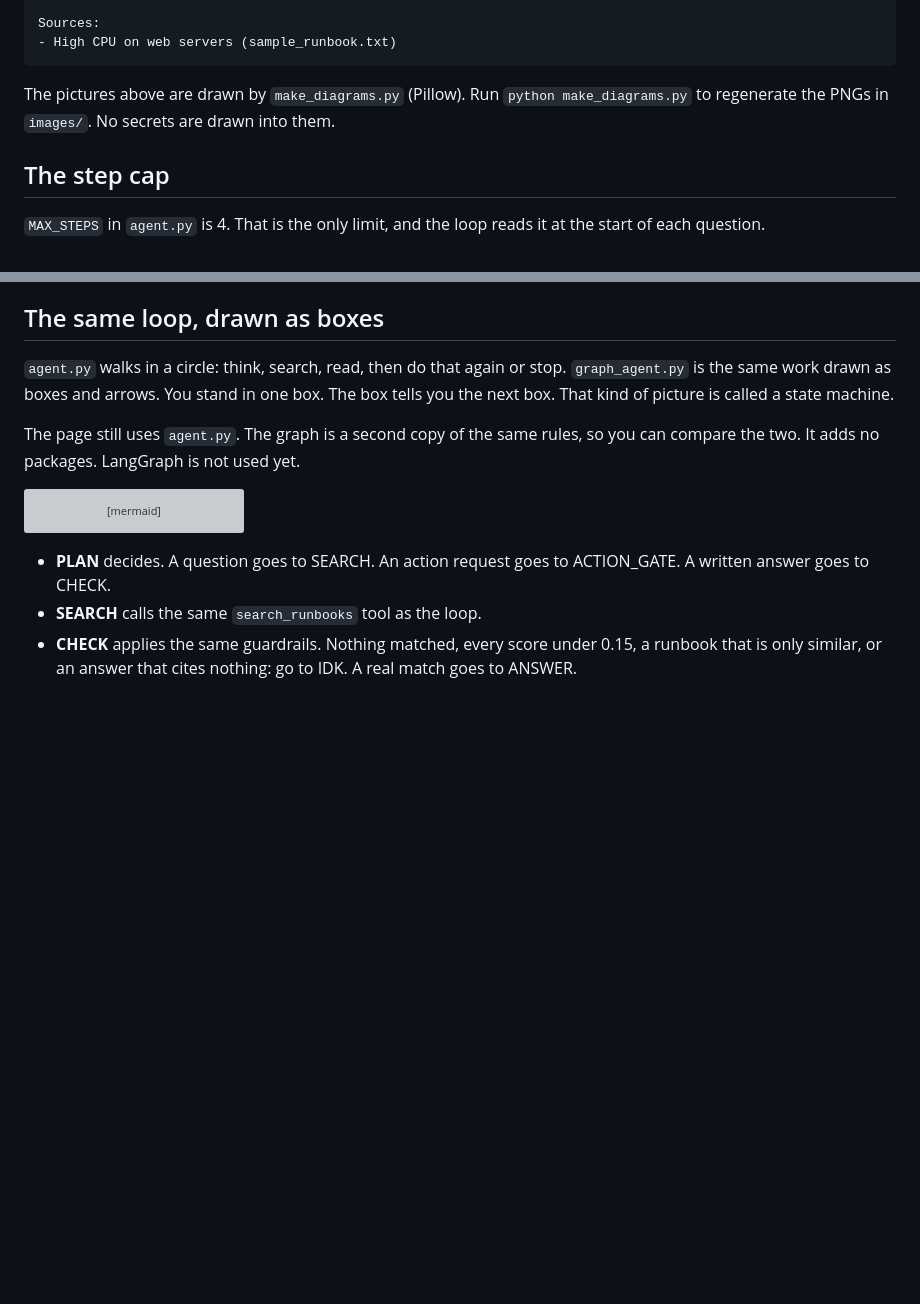
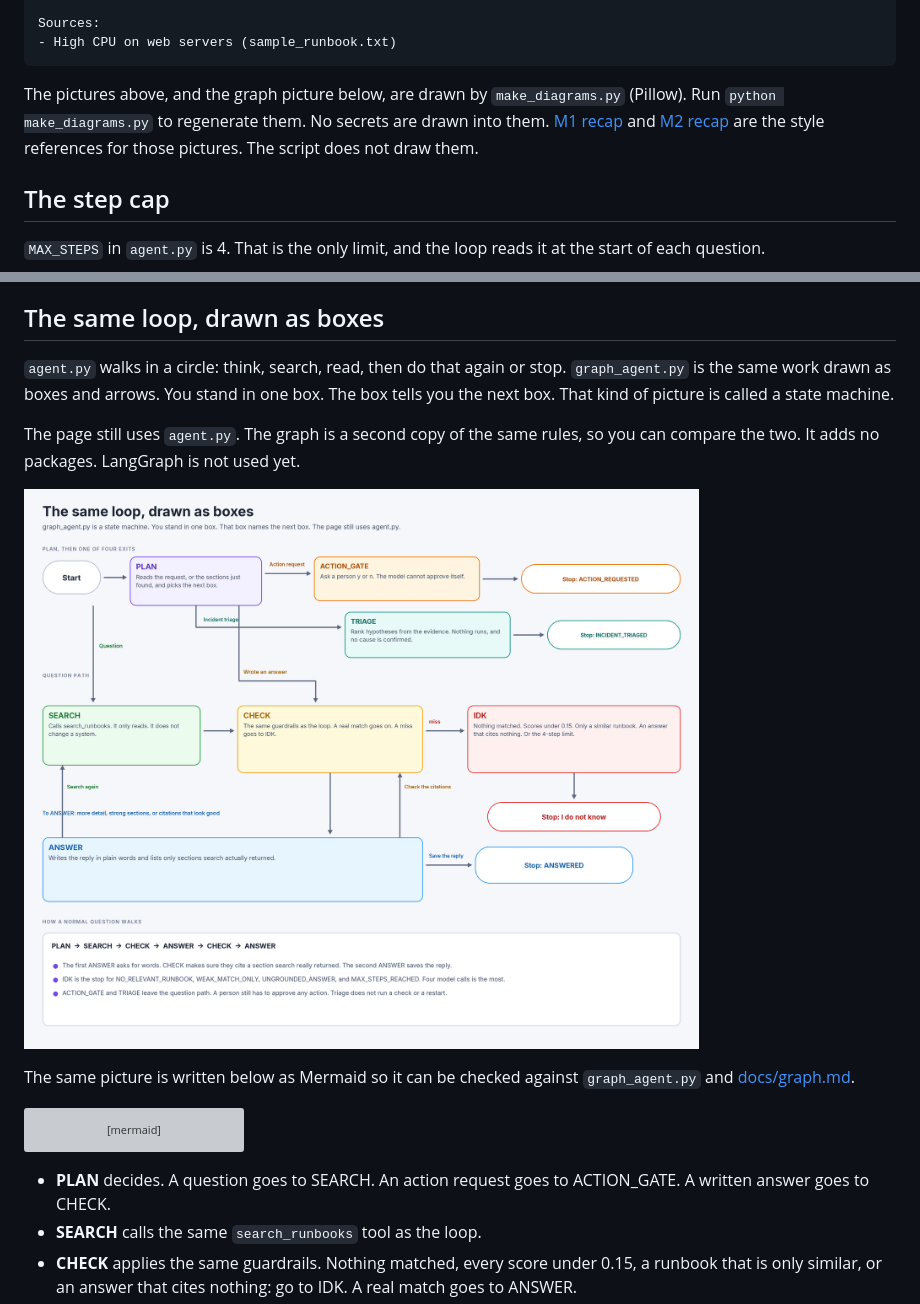
Before and after one commit to cianlabs/runbook-copilot, a Markdown page: README.md, 2 parts joined by grey strips. Rendered like a GitHub page; pictures changed too: images/graph-loop.png (added); blank space fills up the shorter version; grey boxes are pictures that could not be loaded.

````diff
--- a/README.md
+++ b/README.md
@@ -85,7 +87,7 @@ Sources:
 - High CPU on web servers (sample_runbook.txt)
 ```
 
-The pictures above are drawn by `make_diagrams.py` (Pillow). Run `python make_diagrams.py` to regenerate the PNGs in `images/`. No secrets are drawn into them.
+The pictures above, and the graph picture below, are drawn by `make_diagrams.py` (Pillow). Run `python make_diagrams.py` to regenerate them. No secrets are drawn into them. [M1 recap](images/m1-recap.png) and [M2 recap](images/m2-recap.png) are the style references for those pictures. The script does not draw them.
 
 ## The step cap
 
@@ -120,6 +122,10 @@ This is a simple word check. It looks for the same whole word, so "server" and "
 `agent.py` walks in a circle: think, search, read, then do that again or stop. `graph_agent.py` is the same work drawn as boxes and arrows. You stand in one box. The box tells you the next box. That kind of picture is called a state machine.
 
 The page still uses `agent.py`. The graph is a second copy of the same rules, so you can compare the two. It adds no packages. LangGraph is not used yet.
+
+![State machine: Start, PLAN, SEARCH, CHECK, ANSWER, IDK, ACTION_GATE, TRIAGE](images/graph-loop.png)
+
+The same picture is written below as Mermaid so it can be checked against `graph_agent.py` and [docs/graph.md](docs/graph.md).
 
 ```mermaid
 flowchart TD
````
Also changed, not shown: other parts of README.md (+2 -0 lines), docs/graph.md (+4 -0 lines), images/architecture.png (renamed from architecture.png), m1_graphic.png (deleted), m2_graphic.png (deleted), 1 other file.
